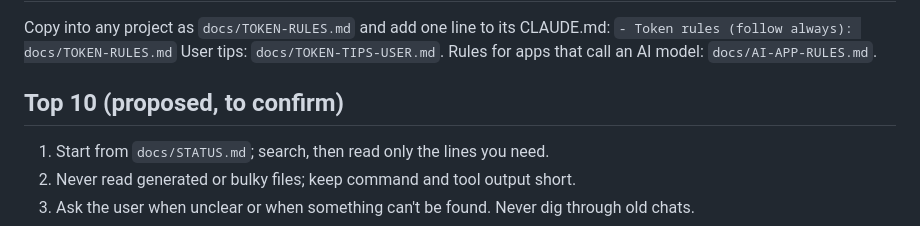
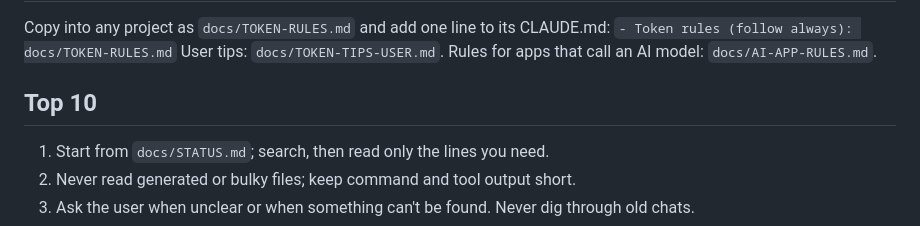
Before and after one commit to gbpappstudio/life-locker-privacy, a Markdown page: TOKEN-RULES.md, the part around the change. Drawn GitHub-style.

Commit message:
Top 10 confirmed
Co-Authored-By: Claude Opus 5.5 <noreply@anthropic.com>
Claude-Session: https://claude.ai/code/session_012p4tzgHPmTubuhrX2wrS3o

```diff
--- a/TOKEN-RULES.md
+++ b/TOKEN-RULES.md
@@ -4,7 +4,7 @@ Copy into any project as `docs/TOKEN-RULES.md` and add one line to its CLAUDE.md
 `- Token rules (follow always): docs/TOKEN-RULES.md`
 User tips: `docs/TOKEN-TIPS-USER.md`. Rules for apps that call an AI model: `docs/AI-APP-RULES.md`.
 
-## Top 10 (proposed, to confirm)
+## Top 10
 1. Start from `docs/STATUS.md`; search, then read only the lines you need.
 2. Never read generated or bulky files; keep command and tool output short.
 3. Ask the user when unclear or when something can't be found. Never dig through old chats.
```
